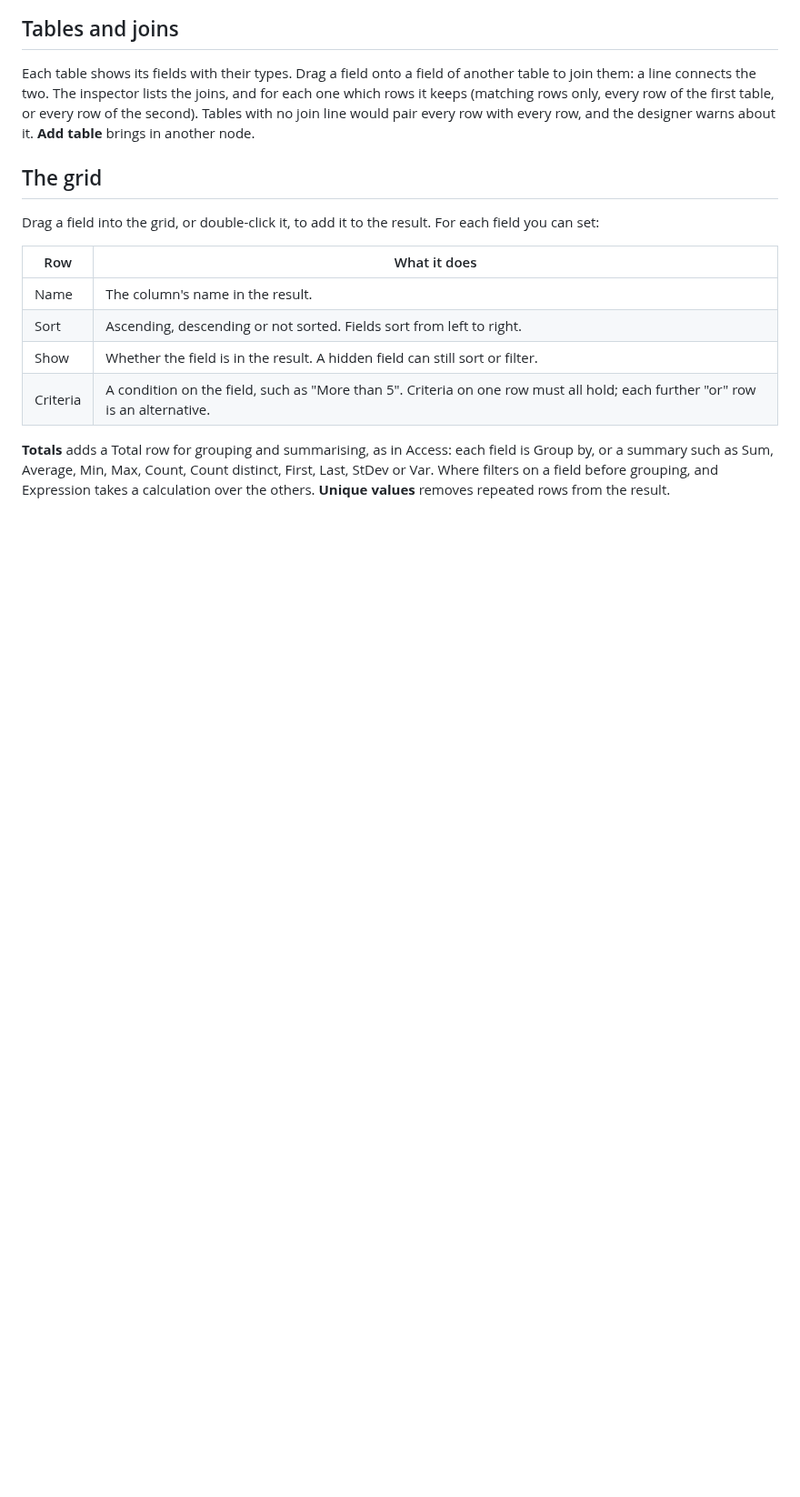
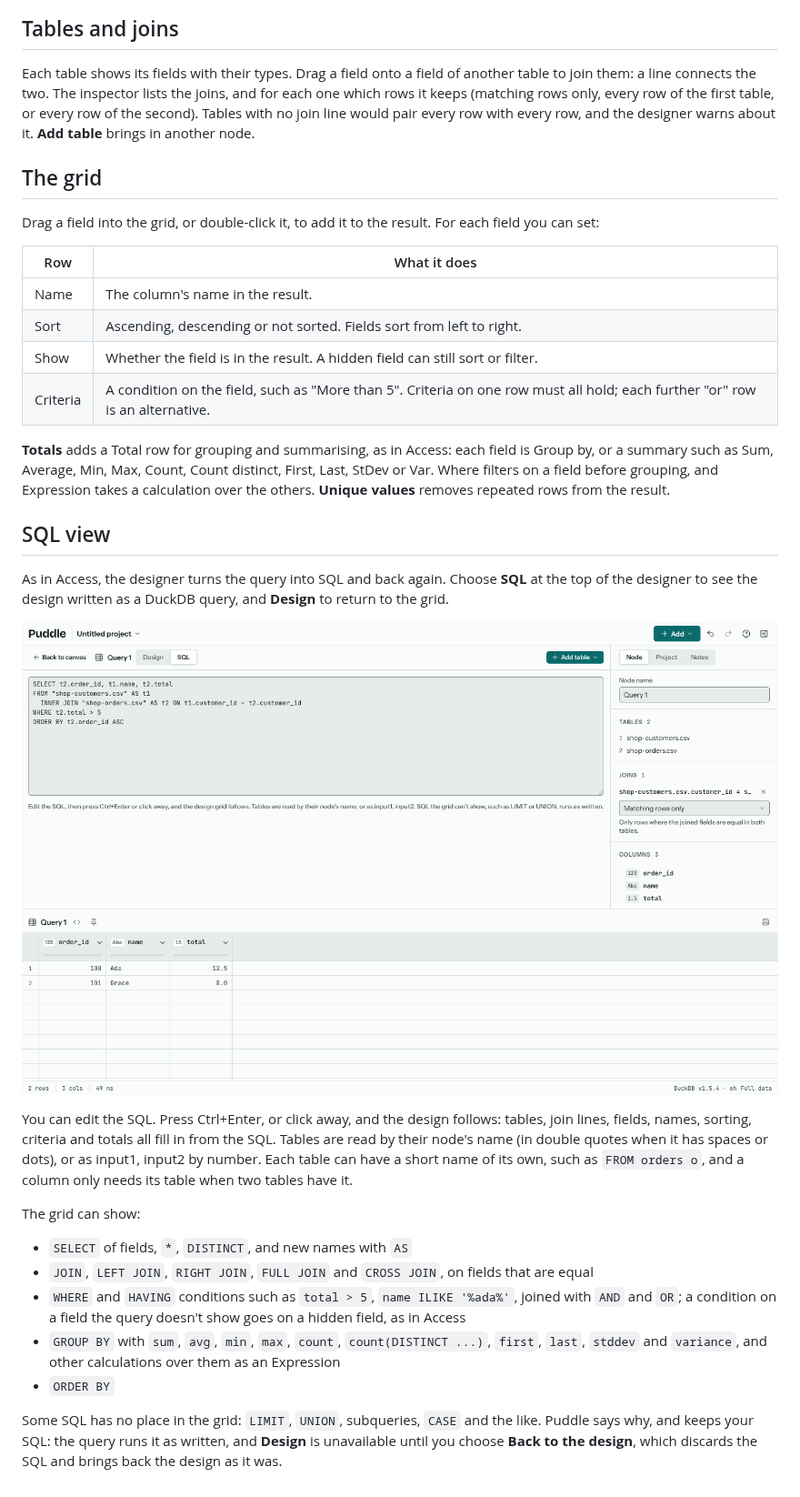
Before and after one commit to kevinmcaleer/puddle, a Markdown page: docs/query-designer.md, the part around the change. Shown at 91% size. Drawn GitHub-style; pictures changed too: docs/_static/screenshots/query-sql-view.png (added); blank space fills up the shorter version.

```diff
--- a/docs/query-designer.md
+++ b/docs/query-designer.md
@@ -22,3 +22,21 @@ Drag a field into the grid, or double-click it, to add it to the result. For eac
 | Criteria | A condition on the field, such as "More than 5". Criteria on one row must all hold; each further "or" row is an alternative. |
 
 **Totals** adds a Total row for grouping and summarising, as in Access: each field is Group by, or a summary such as Sum, Average, Min, Max, Count, Count distinct, First, Last, StDev or Var. Where filters on a field before grouping, and Expression takes a calculation over the others. **Unique values** removes repeated rows from the result.
+
+## SQL view
+
+As in Access, the designer turns the query into SQL and back again. Choose **SQL** at the top of the designer to see the design written as a DuckDB query, and **Design** to return to the grid.
+
+![The SQL view: the same query as SQL, joined on customer_id with a criterion and a sort](_static/screenshots/query-sql-view.png)
+
+You can edit the SQL. Press Ctrl+Enter, or click away, and the design follows: tables, join lines, fields, names, sorting, criteria and totals all fill in from the SQL. Tables are read by their node's name (in double quotes when it has spaces or dots), or as input1, input2 by number. Each table can have a short name of its own, such as `FROM orders o`, and a column only needs its table when two tables have it.
+
+The grid can show:
+
+- `SELECT` of fields, `*`, `DISTINCT`, and new names with `AS`
+- `JOIN`, `LEFT JOIN`, `RIGHT JOIN`, `FULL JOIN` and `CROSS JOIN`, on fields that are equal
+- `WHERE` and `HAVING` conditions such as `total > 5`, `name ILIKE '%ada%'`, joined with `AND` and `OR`; a condition on a field the query doesn't show goes on a hidden field, as in Access
+- `GROUP BY` with `sum`, `avg`, `min`, `max`, `count`, `count(DISTINCT ...)`, `first`, `last`, `stddev` and `variance`, and other calculations over them as an Expression
+- `ORDER BY`
+
+Some SQL has no place in the grid: `LIMIT`, `UNION`, subqueries, `CASE` and the like. Puddle says why, and keeps your SQL: the query runs it as written, and **Design** is unavailable until you choose **Back to the design**, which discards the SQL and brings back the design as it was.
```
Also changed, not shown: docs/_static/screenshots/query-designer.png, 17 other files.
